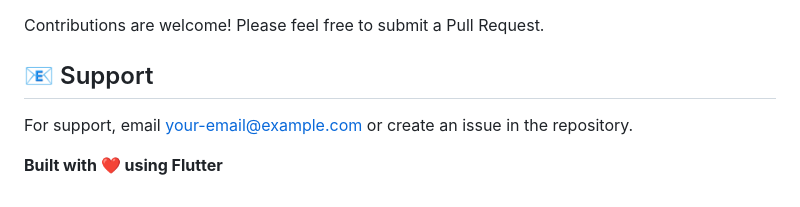
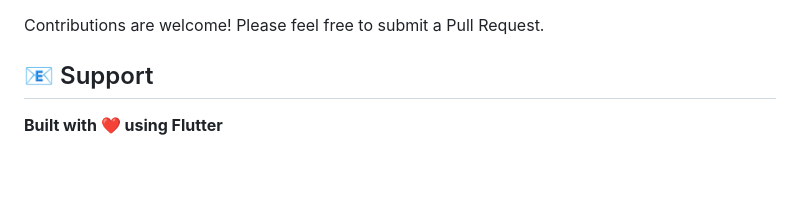
Before and after one commit to justin-qf/QuickRide, a Markdown page: README.md, the part around the change. GitHub-like rendering; blank space fills up the shorter version.

```diff
--- a/README.md
+++ b/README.md
@@ -360,6 +360,4 @@ Contributions are welcome! Please feel free to submit a Pull Request.
 
 ## 📧 Support
 
-For support, email your-email@example.com or create an issue in the repository.
-
 **Built with ❤️ using Flutter**
```
